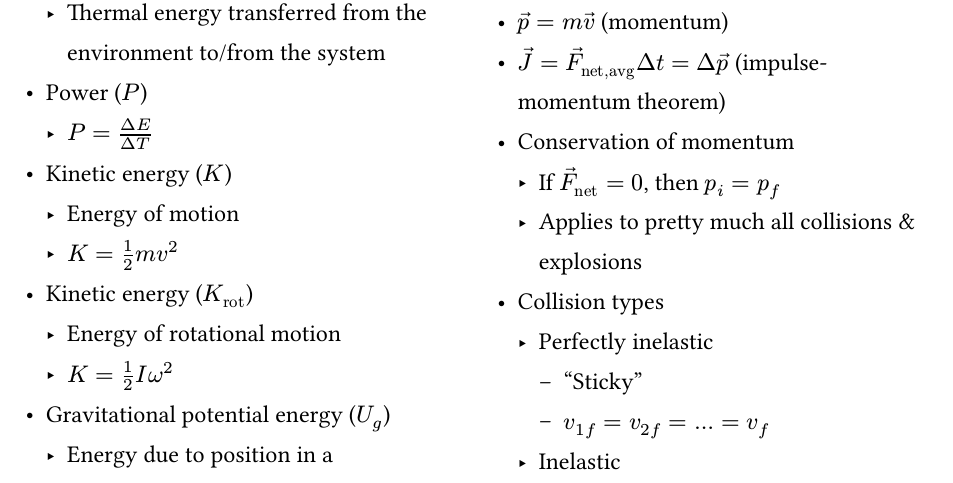
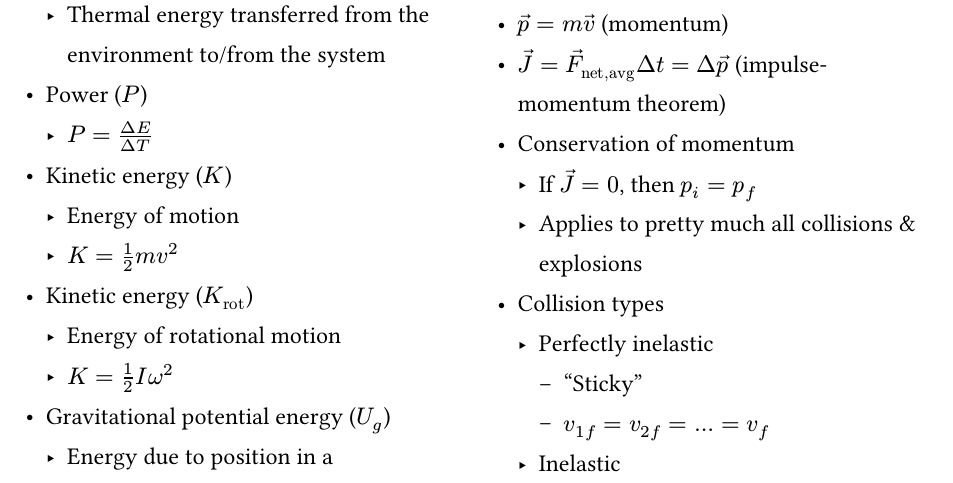
Before and after one commit to VinEdw/physics-equation-sheets, a Typst document (phys-2ag/phys-2ag-equations.typ): part of page 4 of 7, cut so that both start at the same text. The pictures show the PDF file phys-2ag/phys-2ag-equations.pdf that the author committed with the source.

Commit message:
Change condition for momentum conservation to J = 0

```diff
--- a/phys-2ag/phys-2ag-equations.typ
+++ b/phys-2ag/phys-2ag-equations.typ
@@ -431,7 +431,7 @@ The next step is understanding what the equations mean, when to use them, and ho
 - $arrow(p) = m arrow(v)$ (momentum)
 - $arrow(J) = arrow(F)_"net,avg" Delta t = Delta arrow(p)$ (impulse-momentum theorem)
 - Conservation of momentum
-  - If $arrow(F)_"net" = 0$, then $p_i = p_f$
+  - If $arrow(J) = 0$, then $p_i = p_f$
   - Applies to pretty much all collisions & explosions
 - Collision types
   - Perfectly inelastic
```
Also changed, not shown: phys-2ag/phys-2ag-equations.pdf.
